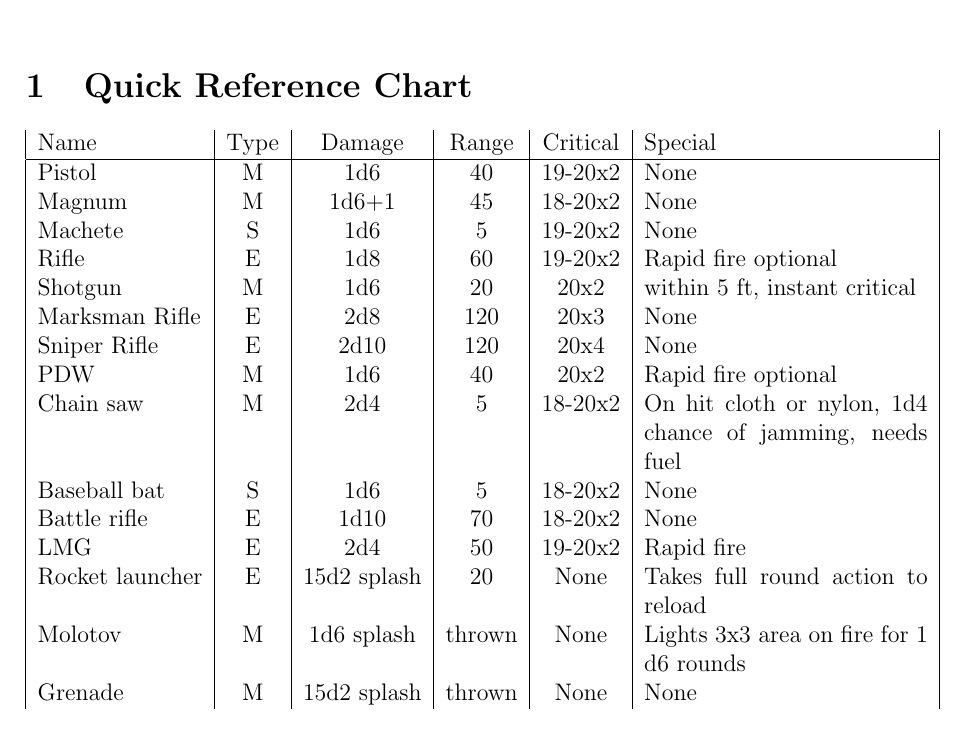
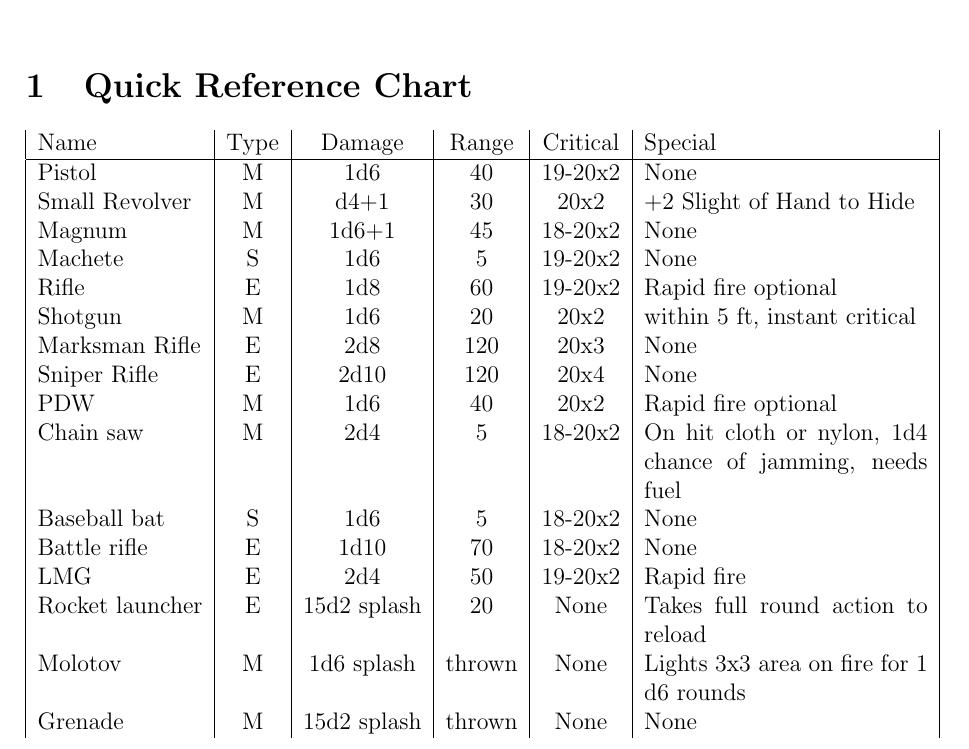
Before and after one commit to Rodot-/Jack.O, a LaTeX document (Equipment/Weapons.tex): part of the page, cut so that both start at the same text. Compiled offline with pdfLaTeX.

Commit message:
Added Small Revolver

```diff
--- a/Equipment/Weapons.tex
+++ b/Equipment/Weapons.tex
@@ -16,6 +16,7 @@
 Name & Type & Damage & Range & Critical & Special \\
 \hline
 Pistol & M & 1d6 & 40 & 19-20x2 & None \\
+Small Revolver & M & d4+1 & 30 & 20x2 & +2 Slight of Hand to Hide \\
 Magnum & M & 1d6+1 & 45 & 18-20x2 & None \\
 Machete & S & 1d6 & 5 & 19-20x2 & None \\
 Rifle & E & 1d8 & 60 & 19-20x2 & Rapid fire optional \\
```
